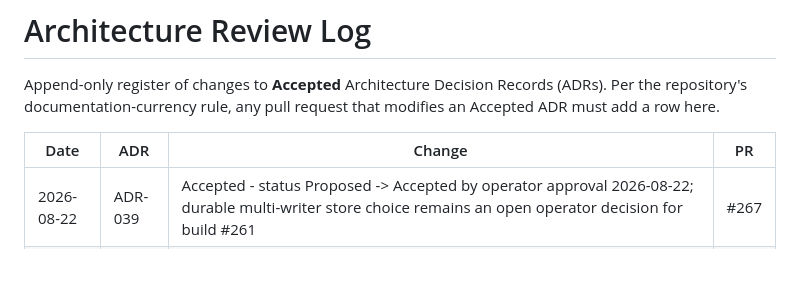
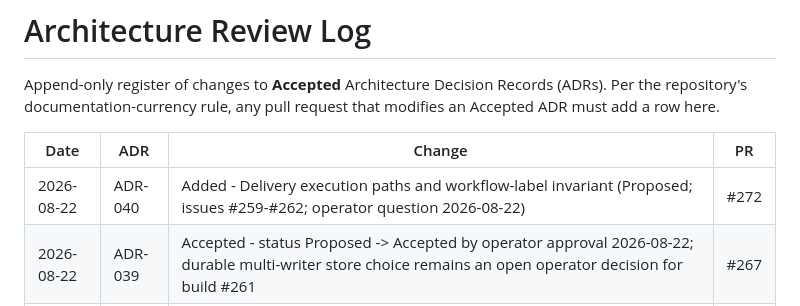
Before and after one commit to rian010194/cortxt, a Markdown page: docs/architecture/REVIEW_LOG.md, the part around the change. Rendered like a GitHub page; blank space fills up the shorter version.

Commit message:
docs(review-log): record ADR-040 added (PR #272)
Signed-off-by: CNS Vault <cns-vault@railway.app>

```diff
--- a/docs/architecture/REVIEW_LOG.md
+++ b/docs/architecture/REVIEW_LOG.md
@@ -6,6 +6,7 @@ that modifies an Accepted ADR must add a row here.
 
 | Date | ADR | Change | PR |
 | --- | --- | --- | --- |
+| 2026-08-22 | ADR-040 | Added - Delivery execution paths and workflow-label invariant (Proposed; issues #259-#262; operator question 2026-08-22) | #272 |
 | 2026-08-22 | ADR-039 | Accepted - status Proposed -> Accepted by operator approval 2026-08-22; durable multi-writer store choice remains an open operator decision for build #261 | #267 |
 | 2026-08-22 | ADR-038 | Accepted - status Proposed -> Accepted by operator approval 2026-08-22; unblocks builds #259 and #260 | #267 |
 | 2026-08-22 | ADR-039 | Added - Execution map concurrency claims and prerequisite ordering (Proposed; issue #251/#265) | #266 |
```
